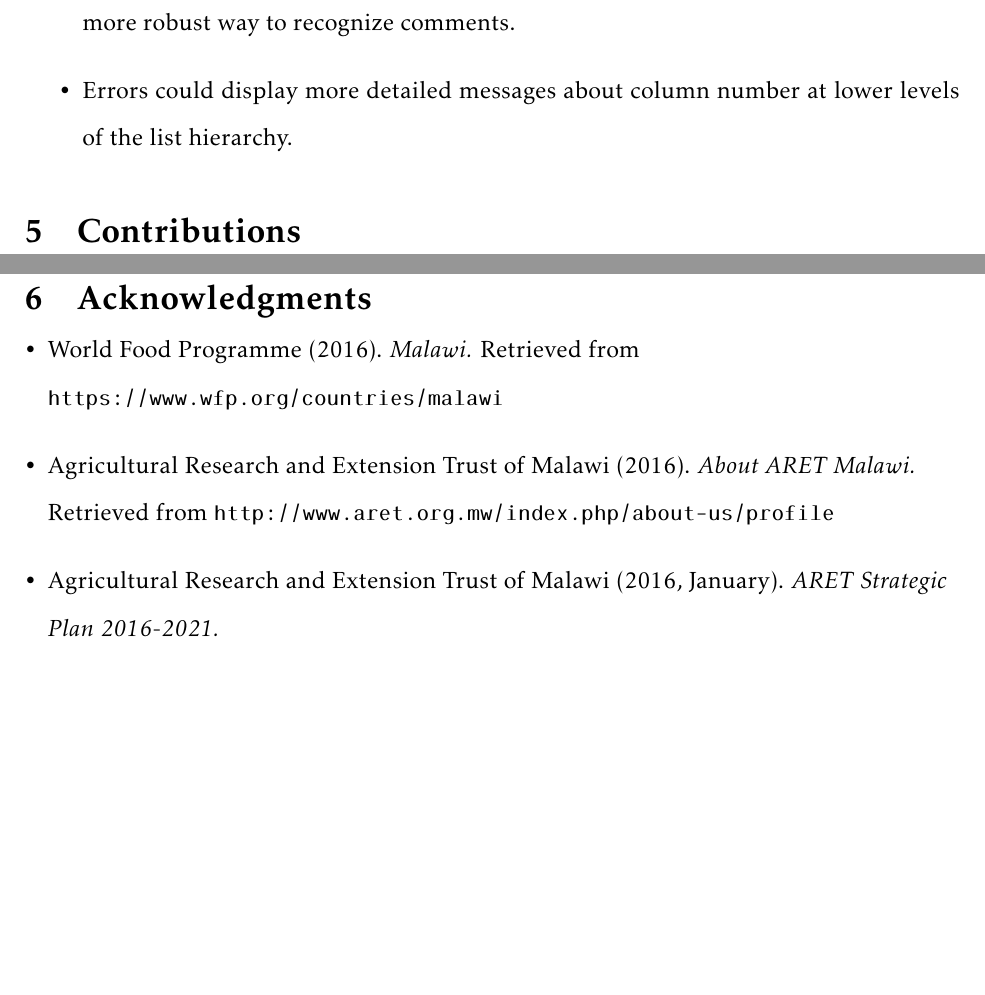
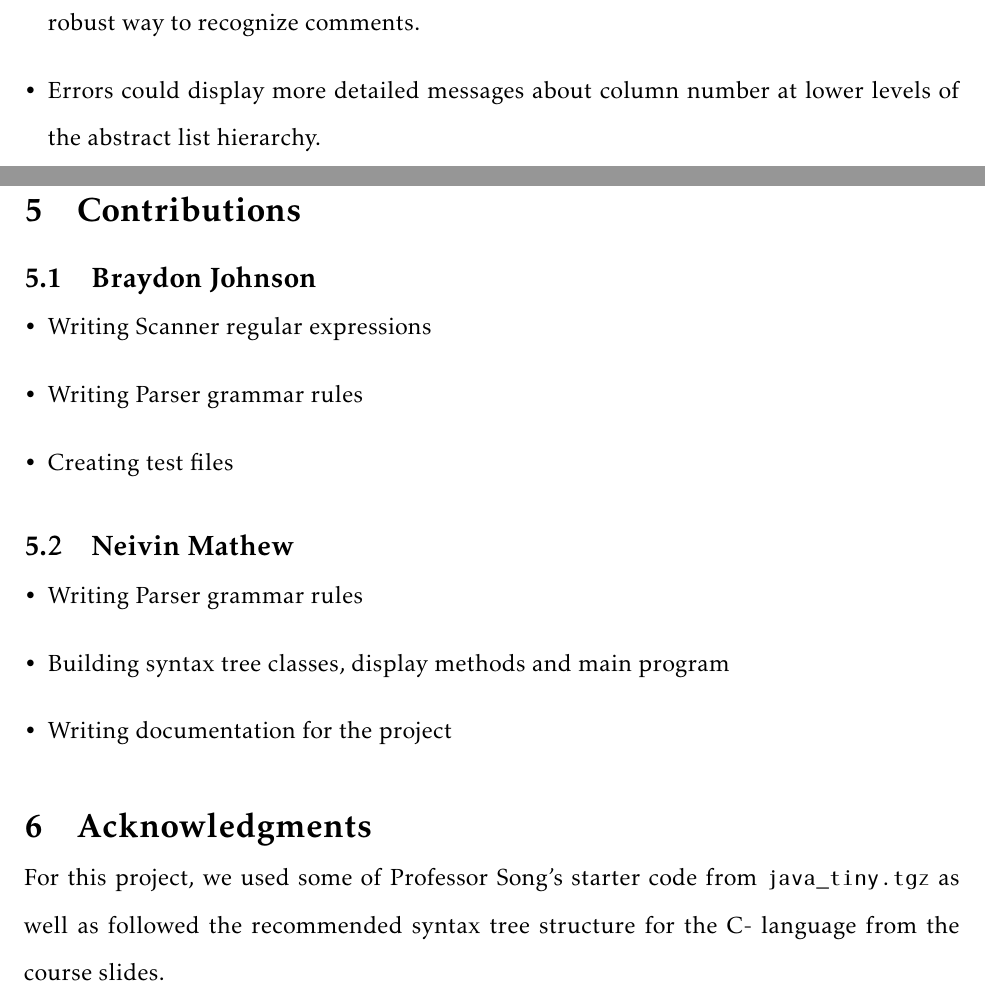
Before and after one commit to neivin/minus-compiler, a LaTeX document (doc/checkpoint1/report_ch1.tex): two parts of pages 4 and 5 of 5, joined at a grey line, cut so that both start at the same text, the shorter picture padded with empty space. Compiled offline with pdfLaTeX.

Commit message:
Finish report

```diff
--- a/doc/checkpoint1/report_ch1.tex
+++ b/doc/checkpoint1/report_ch1.tex
@@ -95,12 +95,23 @@ Some of the assumptions and limitations of the project are as follows:
 
 \section{Potential Improvements}
 Some possible improvements that could me made are as follows:
-\begin{itemize}
+\begin{itemize}[leftmargin=12pt]
 \item Using macro states to recognize comment blocks from normal blocks could be a more robust way to recognize comments.
-\item Errors could display more detailed messages about column number at lower levels of the list hierarchy.
-
+\item Errors could display more detailed messages about column number at lower levels of the abstract list hierarchy.
 \end{itemize}
 
 \section{Contributions}
+\subsection{Braydon Johnson}
+\begin{itemize}[leftmargin=12pt]
+\item Writing Scanner regular expressions
+\item Writing Parser grammar rules
+\item Creating test files
+\end{itemize}
 
+\subsection{Neivin Mathew}
+\begin{itemize}[leftmargin=12pt]
+\item Writing Parser grammar rules
+\item Building syntax tree classes, display methods and main program
+\item Writing documentation for the project
+\end{itemize}
 
@@ -108,18 +118,5 @@ Some possible improvements that could me made are as follows:
 \section{Acknowledgments}
-\begin{flushleft}
-\begin{itemize}[leftmargin=12pt]
-
-\item World Food Programme (2016). \emph{Malawi.}
- Retrieved from \texttt{https://www.wfp.org/countries/malawi}
-
-\item Agricultural Research and Extension Trust of Malawi (2016). \emph{About ARET Malawi.}
-Retrieved from \texttt{http://www.aret.org.mw/index.php/about-us/profile}
-
-\item Agricultural Research and Extension Trust of Malawi (2016, January). \emph{ARET Strategic Plan 2016-2021.}
-
-
-\end{itemize}
-\end{flushleft}
+For this project, we used some of Professor Song's starter code from \texttt{java\_tiny.tgz} as well as followed the recommended syntax tree structure for the C- language from the course slides.
 
 
 
```
Also changed, not shown: doc/checkpoint1/report_ch1.pdf, doc/checkpoint1/report_ch1.tex (3 more changed lines).
